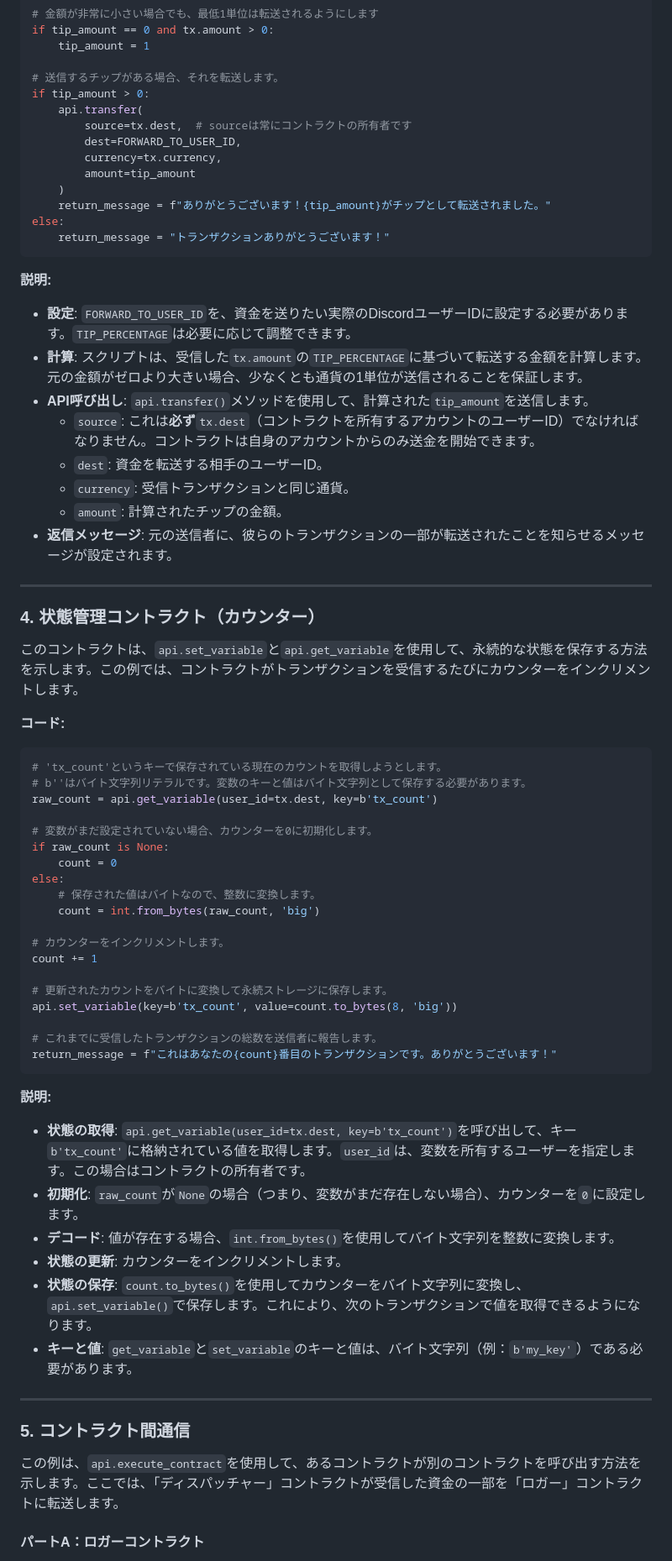
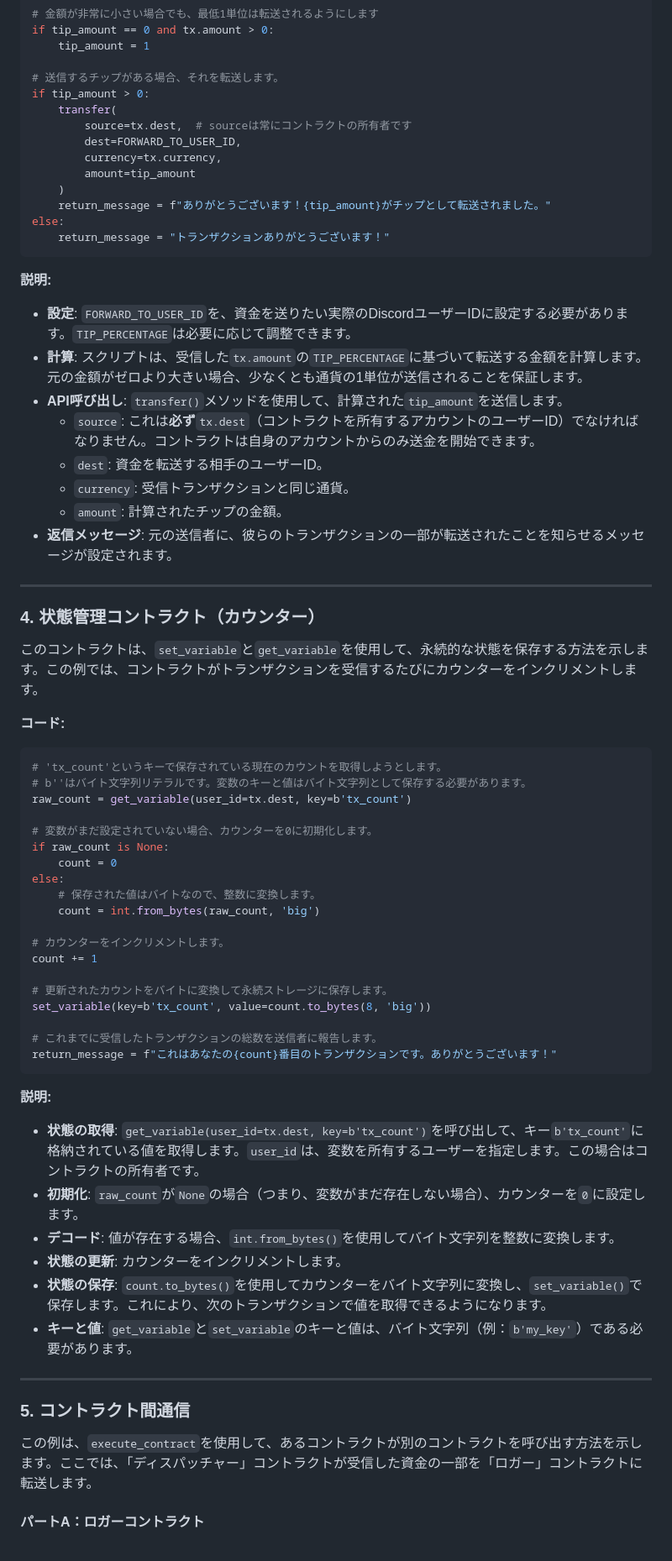
Before and after one commit to RapidWire/RapidWire, a Markdown page: doc/sample_contracts.md, the part around the change printed below. Shown: that part at 84% size. Drawn GitHub-style.

Commit message:
Refactor API method calls in sample_contracts.md

````diff
--- a/doc/sample_contracts.md
+++ b/doc/sample_contracts.md
@@ -90,7 +90,7 @@ if tip_amount == 0 and tx.amount > 0:
 
 # 送信するチップがある場合、それを転送します。
 if tip_amount > 0:
-    api.transfer(
+    transfer(
         source=tx.dest,  # sourceは常にコントラクトの所有者です
         dest=FORWARD_TO_USER_ID,
         currency=tx.currency,
@@ -104,7 +104,7 @@ else:
 **説明:**
 - **設定**: `FORWARD_TO_USER_ID`を、資金を送りたい実際のDiscordユーザーIDに設定する必要があります。`TIP_PERCENTAGE`は必要に応じて調整できます。
 - **計算**: スクリプトは、受信した`tx.amount`の`TIP_PERCENTAGE`に基づいて転送する金額を計算します。元の金額がゼロより大きい場合、少なくとも通貨の1単位が送信されることを保証します。
-- **API呼び出し**: `api.transfer()`メソッドを使用して、計算された`tip_amount`を送信します。
+- **API呼び出し**: `transfer()`メソッドを使用して、計算された`tip_amount`を送信します。
     - `source`: これは**必ず**`tx.dest`（コントラクトを所有するアカウントのユーザーID）でなければなりません。コントラクトは自身のアカウントからのみ送金を開始できます。
     - `dest`: 資金を転送する相手のユーザーID。
     - `currency`: 受信トランザクションと同じ通貨。
@@ -115,13 +115,13 @@ else:
 
 ### 4. 状態管理コントラクト（カウンター）
 
-このコントラクトは、`api.set_variable`と`api.get_variable`を使用して、永続的な状態を保存する方法を示します。この例では、コントラクトがトランザクションを受信するたびにカウンターをインクリメントします。
+このコントラクトは、`set_variable`と`get_variable`を使用して、永続的な状態を保存する方法を示します。この例では、コントラクトがトランザクションを受信するたびにカウンターをインクリメントします。
 
 **コード:**
 ```python
 # 'tx_count'というキーで保存されている現在のカウントを取得しようとします。
 # b''はバイト文字列リテラルです。変数のキーと値はバイト文字列として保存する必要があります。
-raw_count = api.get_variable(user_id=tx.dest, key=b'tx_count')
+raw_count = get_variable(user_id=tx.dest, key=b'tx_count')
 
 # 変数がまだ設定されていない場合、カウンターを0に初期化します。
 if raw_count is None:
@@ -134,25 +134,25 @@ else:
 count += 1
 
 # 更新されたカウントをバイトに変換して永続ストレージに保存します。
-api.set_variable(key=b'tx_count', value=count.to_bytes(8, 'big'))
+set_variable(key=b'tx_count', value=count.to_bytes(8, 'big'))
 
 # これまでに受信したトランザクションの総数を送信者に報告します。
 return_message = f"これはあなたの{count}番目のトランザクションです。ありがとうございます！"
 ```
 
 **説明:**
-- **状態の取得**: `api.get_variable(user_id=tx.dest, key=b'tx_count')`を呼び出して、キー`b'tx_count'`に格納されている値を取得します。`user_id`は、変数を所有するユーザーを指定します。この場合はコントラクトの所有者です。
+- **状態の取得**: `get_variable(user_id=tx.dest, key=b'tx_count')`を呼び出して、キー`b'tx_count'`に格納されている値を取得します。`user_id`は、変数を所有するユーザーを指定します。この場合はコントラクトの所有者です。
 - **初期化**: `raw_count`が`None`の場合（つまり、変数がまだ存在しない場合）、カウンターを`0`に設定します。
 - **デコード**: 値が存在する場合、`int.from_bytes()`を使用してバイト文字列を整数に変換します。
 - **状態の更新**: カウンターをインクリメントします。
-- **状態の保存**: `count.to_bytes()`を使用してカウンターをバイト文字列に変換し、`api.set_variable()`で保存します。これにより、次のトランザクションで値を取得できるようになります。
+- **状態の保存**: `count.to_bytes()`を使用してカウンターをバイト文字列に変換し、`set_variable()`で保存します。これにより、次のトランザクションで値を取得できるようになります。
 - **キーと値**: `get_variable`と`set_variable`のキーと値は、バイト文字列（例：`b'my_key'`）である必要があります。
 
 ---
 
 ### 5. コントラクト間通信
 
-この例は、`api.execute_contract`を使用して、あるコントラクトが別のコントラクトを呼び出す方法を示します。ここでは、「ディスパッチャー」コントラクトが受信した資金の一部を「ロガー」コントラクトに転送します。
+この例は、`execute_contract`を使用して、あるコントラクトが別のコントラクトを呼び出す方法を示します。ここでは、「ディスパッチャー」コントラクトが受信した資金の一部を「ロガー」コントラクトに転送します。
 
 #### パートA：ロガーコントラクト
 
````
Also changed, not shown: other parts of doc/sample_contracts.md (+4 -4 lines).
